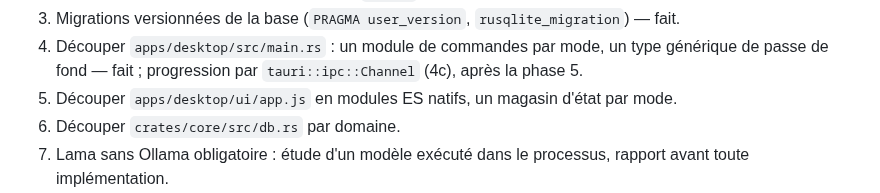
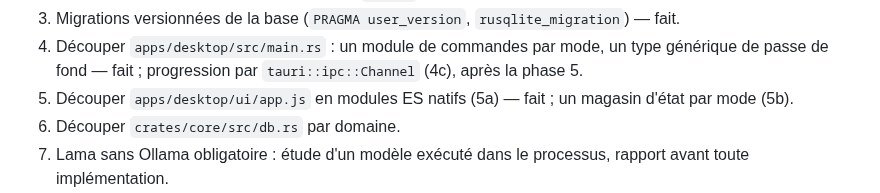
Before and after one commit to rousseau/rusty-music, a Markdown page: docs/suite.md, the part around the change. GitHub-like rendering.

```diff
--- a/docs/suite.md
+++ b/docs/suite.md
@@ -36,8 +36,8 @@ mention contraire.
 4. Découper `apps/desktop/src/main.rs` : un module de commandes par mode, un
    type générique de passe de fond — fait ; progression par
    `tauri::ipc::Channel` (4c), après la phase 5.
-5. Découper `apps/desktop/ui/app.js` en modules ES natifs, un magasin d'état
-   par mode.
+5. Découper `apps/desktop/ui/app.js` en modules ES natifs (5a) — fait ; un
+   magasin d'état par mode (5b).
 6. Découper `crates/core/src/db.rs` par domaine.
 7. Lama sans Ollama obligatoire : étude d'un modèle exécuté dans le processus,
    rapport avant toute implémentation.
```
Also changed, not shown: docs/journal.md (+22 -0 lines).
